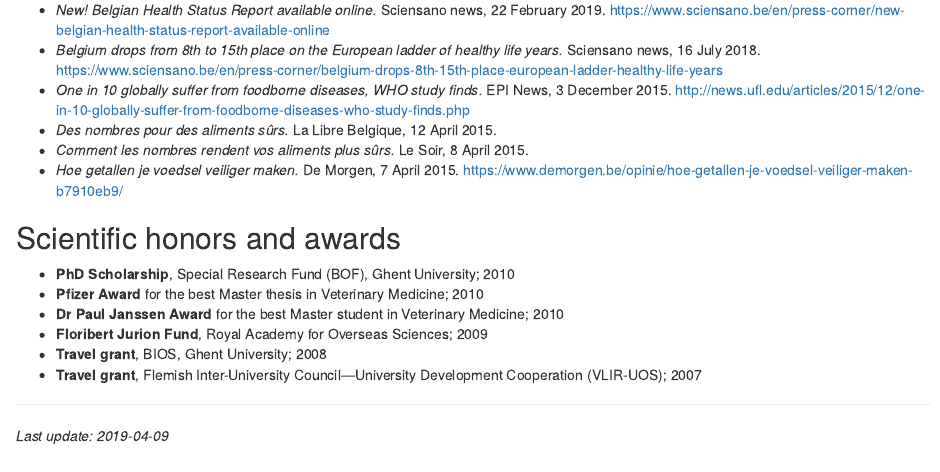
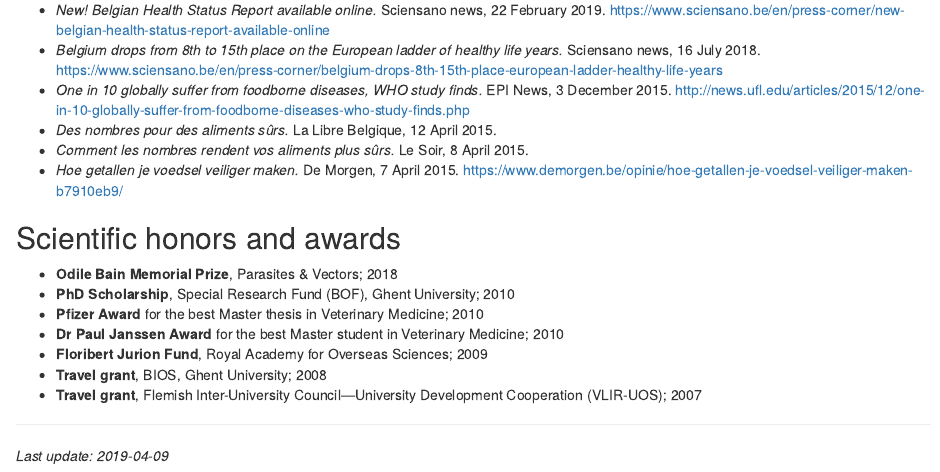
Before and after one commit to brechtdv/vitae, an R Markdown document (vitae.Rmd): the page in a window 1100 px wide, from 7620 px down. Rendered offline with R 4.5, knitr and Pandoc, with nearby package versions; drawn as R Markdown's standard HTML page in place of the format the file asks for; some code elsewhere in the file could not run offline.

Commit message:
add Odile Bain Memorial Prize

```diff
--- a/vitae.Rmd
+++ b/vitae.Rmd
@@ -474,6 +474,7 @@
 
 ## Scientific honors and awards
 
+* **Odile Bain Memorial Prize**, Parasites & Vectors; 2018
 * **PhD Scholarship**, Special Research Fund (BOF), Ghent University; 2010
 * **Pfizer Award** for the best Master thesis in Veterinary Medicine; 2010
 * **Dr Paul Janssen Award** for the best Master student in Veterinary Medicine; 2010
```
Also changed, not shown: 1 other file.
